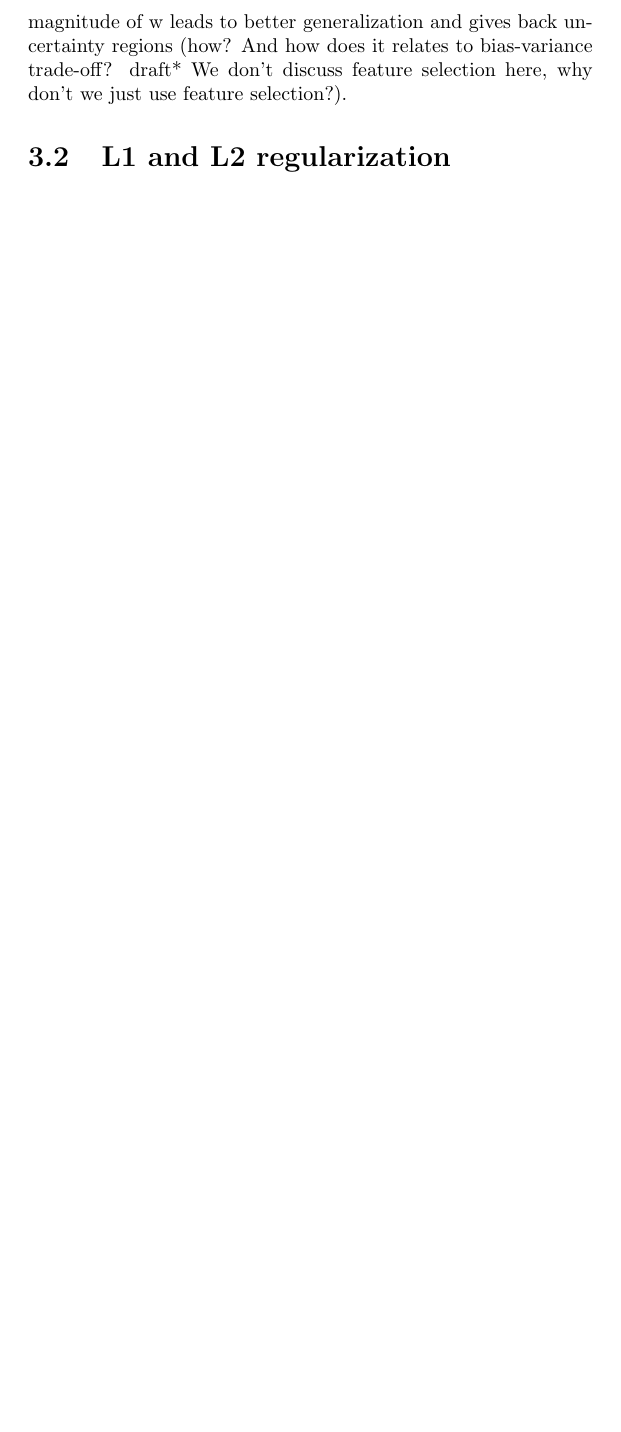
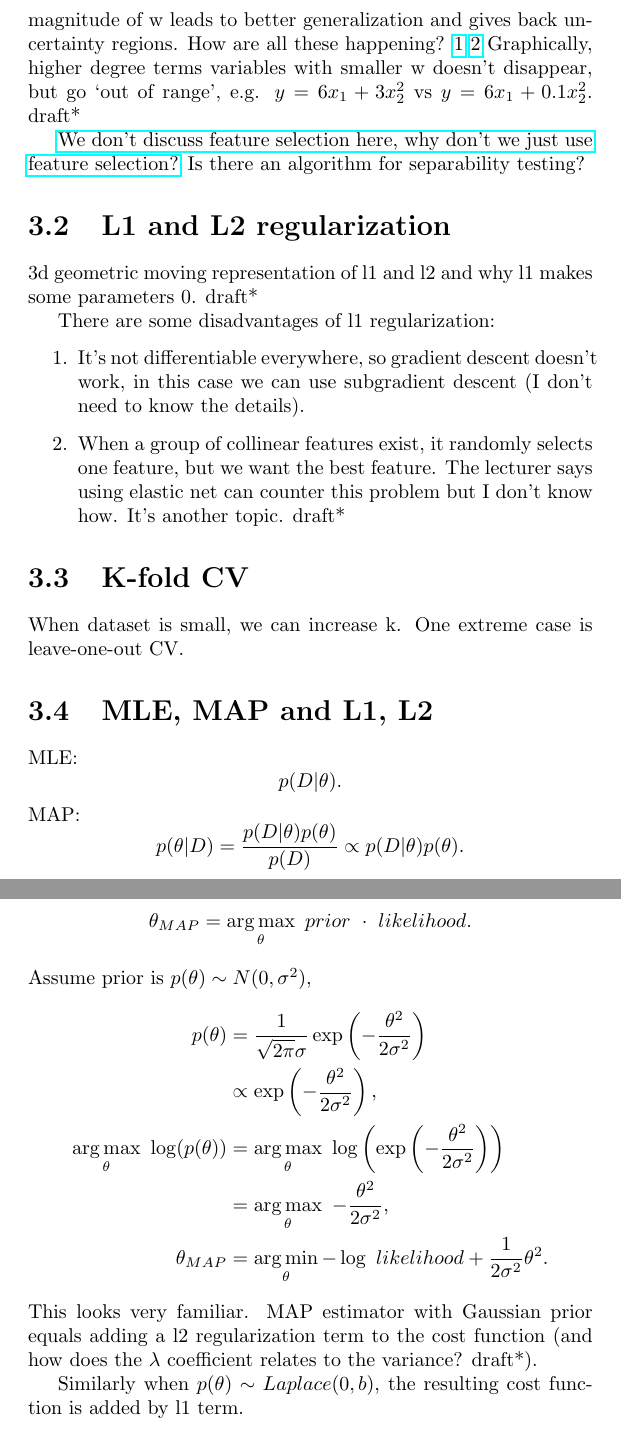
Before and after one commit to SantiDu/NLP-Study-Notes, a LaTeX thesis (nlp.tex): part of page 9 of 9 before the commit and two parts of pages 9 and 10 of 10 after it, the two joined at a grey line, cut so that both start at the same text, the shorter picture padded with empty space. Compiled offline with pdfLaTeX.

Commit message:
MAP and l1, l2 done, ready to study naive bayes?

```diff
--- a/nlp.tex
+++ b/nlp.tex
@@ -6,6 +6,8 @@
 \usepackage[b6paper, margin=0.5in]{geometry}
 \usepackage{hyperref}
 \usepackage{amsmath}
+\DeclareMathOperator*{\argmax}{arg\,max}
+\DeclareMathOperator*{\argmin}{arg\,min}
 \begin{document}
   \maketitle
   \tableofcontents
@@ -88,4 +90,40 @@ It is consistent with our goal of maximizing the likelihood function to aim for
 
-For a non-linearly separable problem, LR can converge (mathematically, why?). But when there are too many features, the non-separable becomes the separable, again, w goes to infinity, and uncertainty regions shrink to 0. At this point, limiting the magnitude of w leads to better generalization  and gives back uncertainty regions (how? And how does it relates to bias-variance trade-off? draft* We don't discuss feature selection here, why don't we just use feature selection?).
+For a non-linearly separable problem, w can converge (mathematically, why?). But when there are too many features, the non-separable becomes the separable, again, w goes to infinity, and uncertainty regions shrink to 0. At this point, limiting the magnitude of w leads to better generalization  and gives back uncertainty regions. How are all these happening? \href{https://stackoverflow.com/questions/24666312/why-limit-the-weight-size-can-prevent-overfitting-in-machine-learning}{1} \href{https://stackoverflow.com/questions/34569903/how-does-having-smaller-values-for-parameters-help-in-preventing-over-fitting}{2} Graphically, higher degree terms variables with smaller w doesn't disappear, but go `out of range', e.g. $y = 6x_1 + 3x_2^2$ vs $y = 6x_1 + 0.1x_2^2$. draft*
+
+\href{https://stats.stackexchange.com/q/569381/354019}{We don't discuss feature selection here, why don't we just use feature selection?} Is there an algorithm for separability testing?
 \section{L1 and L2 regularization}
+3d geometric moving representation of l1 and l2 and why l1 makes some parameters 0. draft*
+
+There are some disadvantages of l1 regularization:
+\begin{enumerate}
+	\item It's not differentiable everywhere, so gradient descent doesn't work, in this case we can use subgradient descent (I don't need to know the details).
+	\item When a group of collinear features exist, it randomly selects one feature, but we want the best feature. The lecturer says using elastic net can counter this problem but I don't know how. It's another topic. draft*
+\end{enumerate}
+
+\section{K-fold CV}
+When dataset is small, we can increase k. One extreme case is leave-one-out CV.
+
+\section{MLE, MAP and L1, L2}
+MLE: \[
+	p(D|\theta)
+.\]
+MAP:
+\[
+	p(\theta|D) = \frac{p(D|\theta)p(\theta)}{p(D)} \propto p(D|\theta)p(\theta)
+.\]
+MAP estimator: \[
+	\theta_{MAP} = \argmax_{\theta}\ prior\ \cdot\ likelihood
+.\]
+Assume prior is $p(\theta) \sim N(0, \sigma^2)$,
+\begin{align*}
+	p(\theta) &= \frac{1}{\sqrt{2\pi} \sigma} \exp \left( -\frac{\theta^2}{2\sigma^2} \right) \\
+		  &\propto \exp \left( -\frac{
+		  \theta^2}{2\sigma^2} \right), \\
+		  \argmax_{\theta}\ \log(p(\theta)) &= \argmax_{\theta}\ \log \left( \exp \left( -\frac{\theta^2}{2\sigma^2} \right) \right) \\
+ &= \argmax_{\theta}\ -\frac{\theta^2}{2\sigma^2}, \\
+		  \theta_{MAP} &= \argmin_{\theta} - \log \ likelihood +  \frac{1}{2\sigma^2} \theta^2
+.\end{align*}
+This looks very familiar. MAP estimator with Gaussian prior equals adding a l2 regularization term to the cost function (and how does the $\lambda$ coefficient relates to the variance? draft*).
+
+Similarly when $p(\theta) \sim Laplace(0, b)$, the resulting cost function is added by l1 term.
 \end{document}
```
Also changed, not shown: nlp.pdf, nlp.tex (4 more changed lines), 7 other files.
